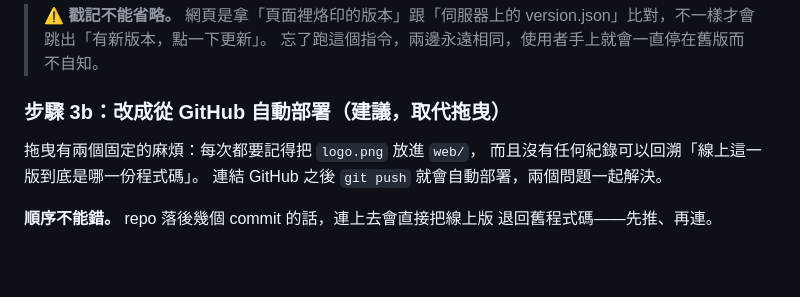
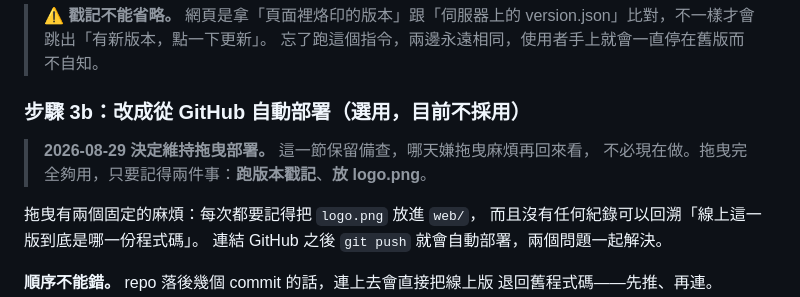
Before and after one commit to hsienchenglu/hsienchenglu, a Markdown page: DEPLOY.md, the part around the change. Drawn GitHub-style; blank space fills up the shorter version.

Commit message:
維持拖曳部署，GitHub 自動部署那節標成選用

```diff
--- a/DEPLOY.md
+++ b/DEPLOY.md
@@ -153,7 +153,10 @@ https://專案名-default-rtdb.asia-southeast1.firebasedatabase.app
 > version.json」比對，不一樣才會跳出「有新版本，點一下更新」。
 > 忘了跑這個指令，兩邊永遠相同，使用者手上就會一直停在舊版而不自知。
 
-### 步驟 3b：改成從 GitHub 自動部署（建議，取代拖曳）
+### 步驟 3b：改成從 GitHub 自動部署（**選用，目前不採用**）
+
+> **2026-08-29 決定維持拖曳部署。** 這一節保留備查，哪天嫌拖曳麻煩再回來看，
+> 不必現在做。拖曳完全夠用，只要記得兩件事：**跑版本戳記**、**放 logo.png**。
 
 拖曳有兩個固定的麻煩：每次都要記得把 `logo.png` 放進 `web/`，
 而且沒有任何紀錄可以回溯「線上這一版到底是哪一份程式碼」。
```
